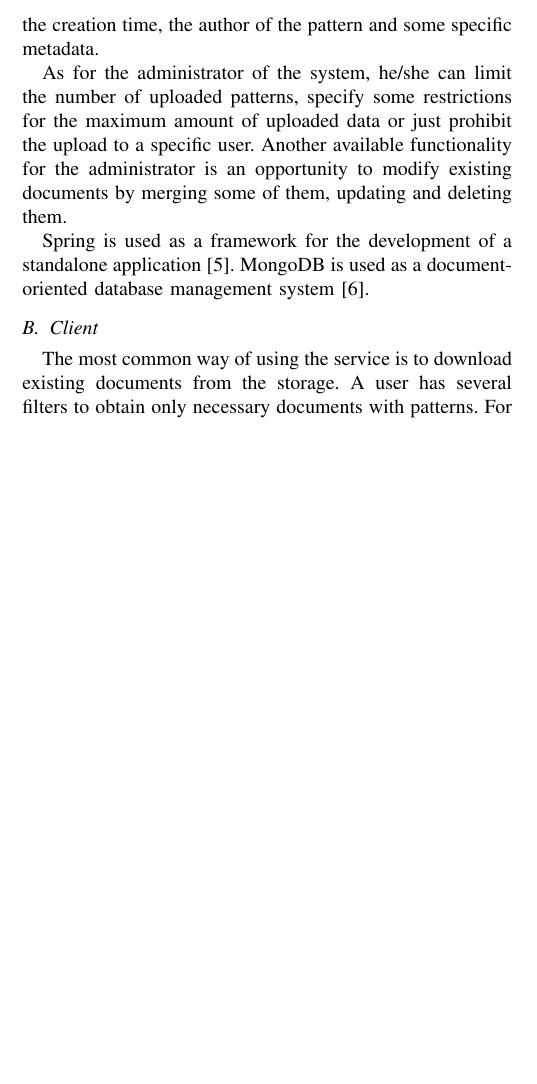
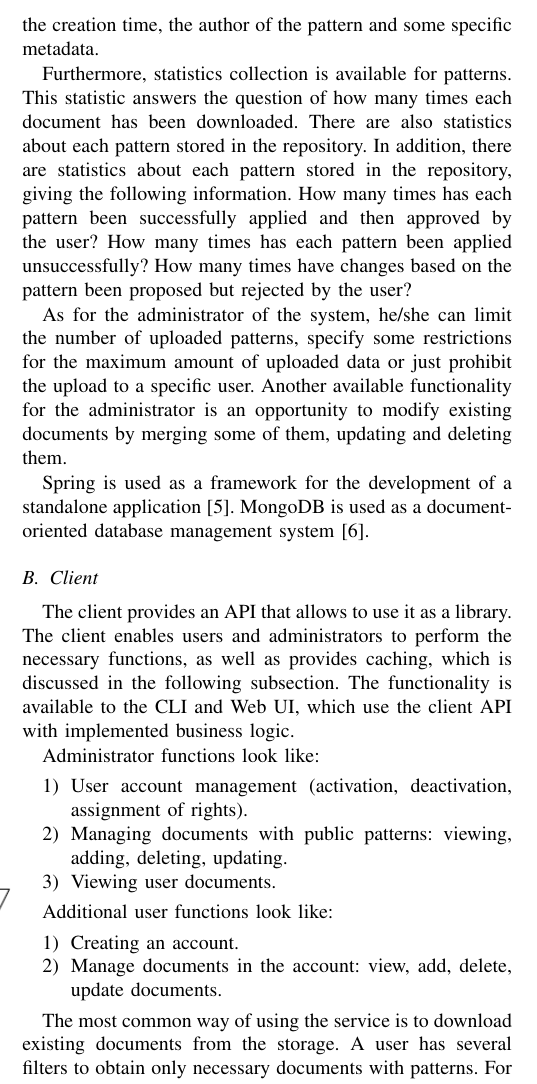
Before and after one commit to andrewt0301/pattern-store, a LaTeX paper (project proposal/main.tex): part of one column of page 2 of 3, cut so that both start at the same text, the shorter picture padded with empty space. Compiled offline with pdfLaTeX.

Commit message:
Refactor client section

```diff
--- a/project proposal/main.tex
+++ b/project proposal/main.tex
@@ -200,6 +200,18 @@ to identify it.
 Moreover, it is possible to get information about the creation time, the author
 of the pattern and some specific metadata.
 
+Furthermore, statistics collection is available for patterns.
+This statistic answers the question of how many times each document has been
+downloaded.
+There are also statistics about each pattern stored in the repository.
+In addition, there are statistics about each pattern stored in the repository,
+giving the following information.
+How many times has each pattern been successfully applied and then approved by
+the user?
+How many times has each pattern been applied unsuccessfully?
+How many times have changes based on the pattern been proposed but rejected by
+the user?
+
 As for the administrator of the system, he/she can limit the number of uploaded
 patterns, specify some restrictions for the maximum amount of uploaded data
 or just prohibit the upload to a specific user.
@@ -211,6 +223,27 @@ application \cite{c5}.
 MongoDB is used as a document-oriented database management system \cite{c6}.
 
 \subsection{Client}
+The client provides an API that allows to use it as a library.
+The client enables users and administrators to perform the necessary functions,
+as well as provides caching, which is discussed in the following subsection.
+The functionality is available to the CLI and Web UI, which use the client API
+with implemented business logic.
+
+Administrator functions look like:
+\begin{enumerate}
+    \item User account management (activation, deactivation, assignment of
+    rights).
+    \item Managing documents with public patterns: viewing, adding, deleting,
+    updating.
+    \item Viewing user documents.
+\end{enumerate}
+
+Additional user functions look like:
+\begin{enumerate}
+    \item Creating an account.
+    \item Manage documents in the account: view, add, delete, update documents.
+\end{enumerate}
+
 The most common way of using the service is to download existing documents
 from the storage.
 A user has several filters to obtain only necessary documents with patterns.
```
Also changed, not shown: project proposal/arch.png, project proposal/main.tex (7 more changed lines).
